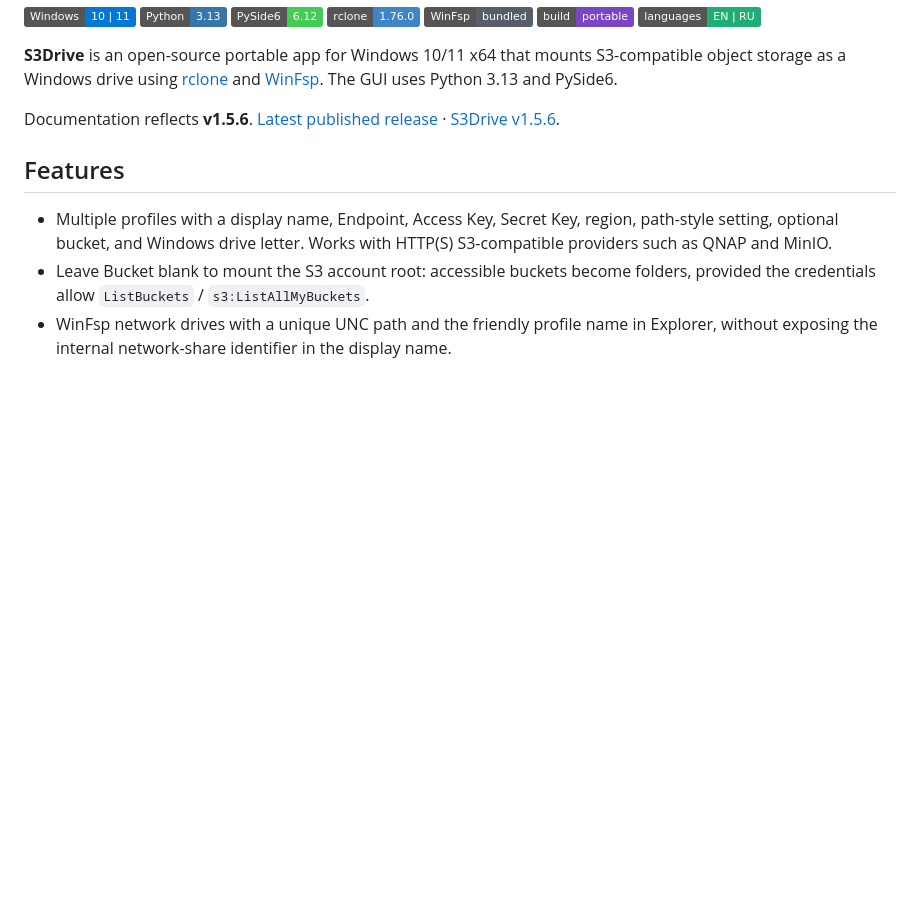
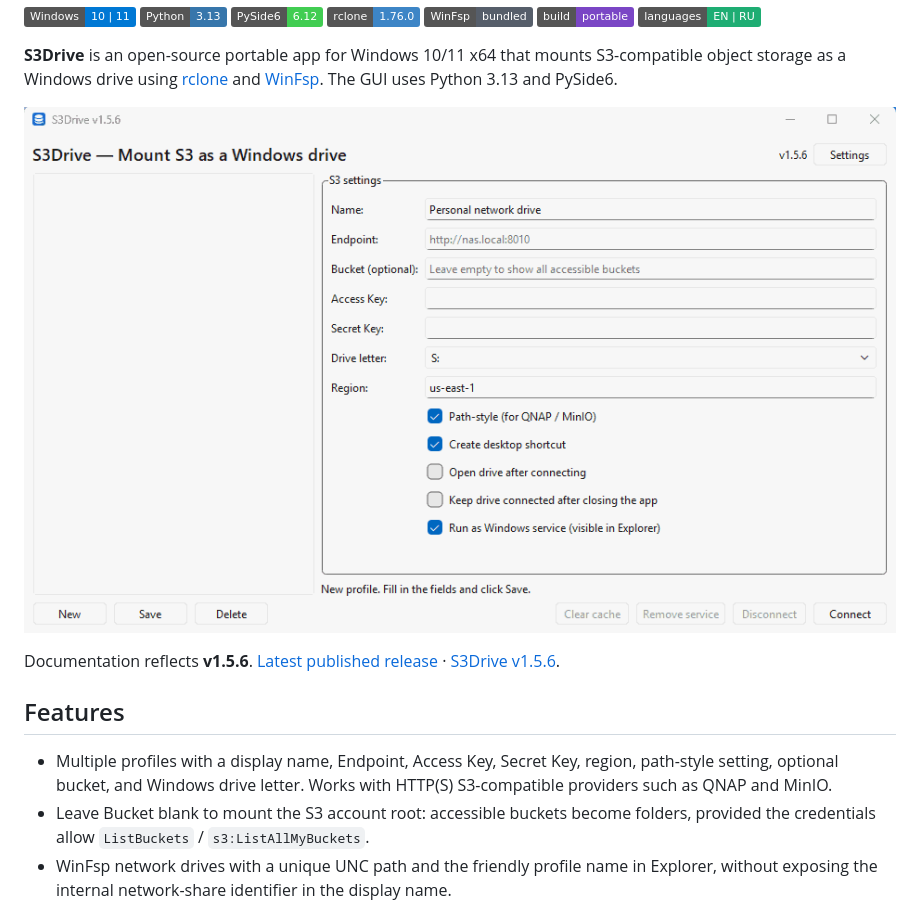
Before and after one commit to medneem/S3Drive, a Markdown page: README.md, the part around the change. Drawn GitHub-style; pictures changed too: assets/readme/s3drive-main-window-v1.5.6.png (added); badges without logos; blank space fills up the shorter version.

```diff
--- a/README.md
+++ b/README.md
@@ -17,6 +17,8 @@
 [![Languages](https://img.shields.io/badge/languages-EN%20%7C%20RU-1EAD73)](README.ru.md)
 
 **S3Drive** is an open-source portable app for Windows 10/11 x64 that mounts S3-compatible object storage as a Windows drive using [rclone](https://rclone.org/) and [WinFsp](https://winfsp.dev/). The GUI uses Python 3.13 and PySide6.
+
+![S3Drive v1.5.6 main window](assets/readme/s3drive-main-window-v1.5.6.png)
 
 Documentation reflects **v1.5.6**. [Latest published release](https://github.com/medneem/S3Drive/releases/latest) · [S3Drive v1.5.6](https://github.com/medneem/S3Drive/releases/tag/v1.5.6).
 
```
Also changed, not shown: README.ru.md (+2 -0 lines).
